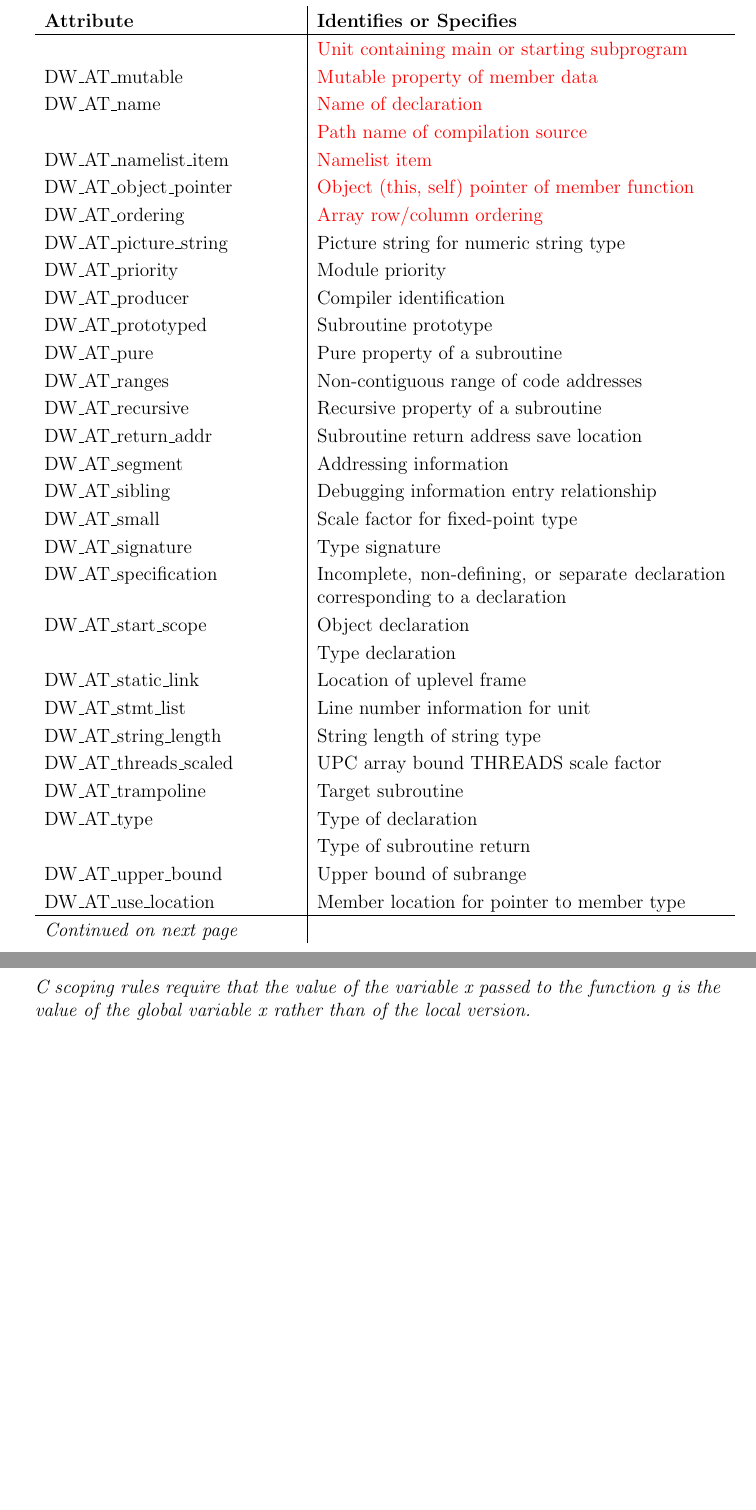
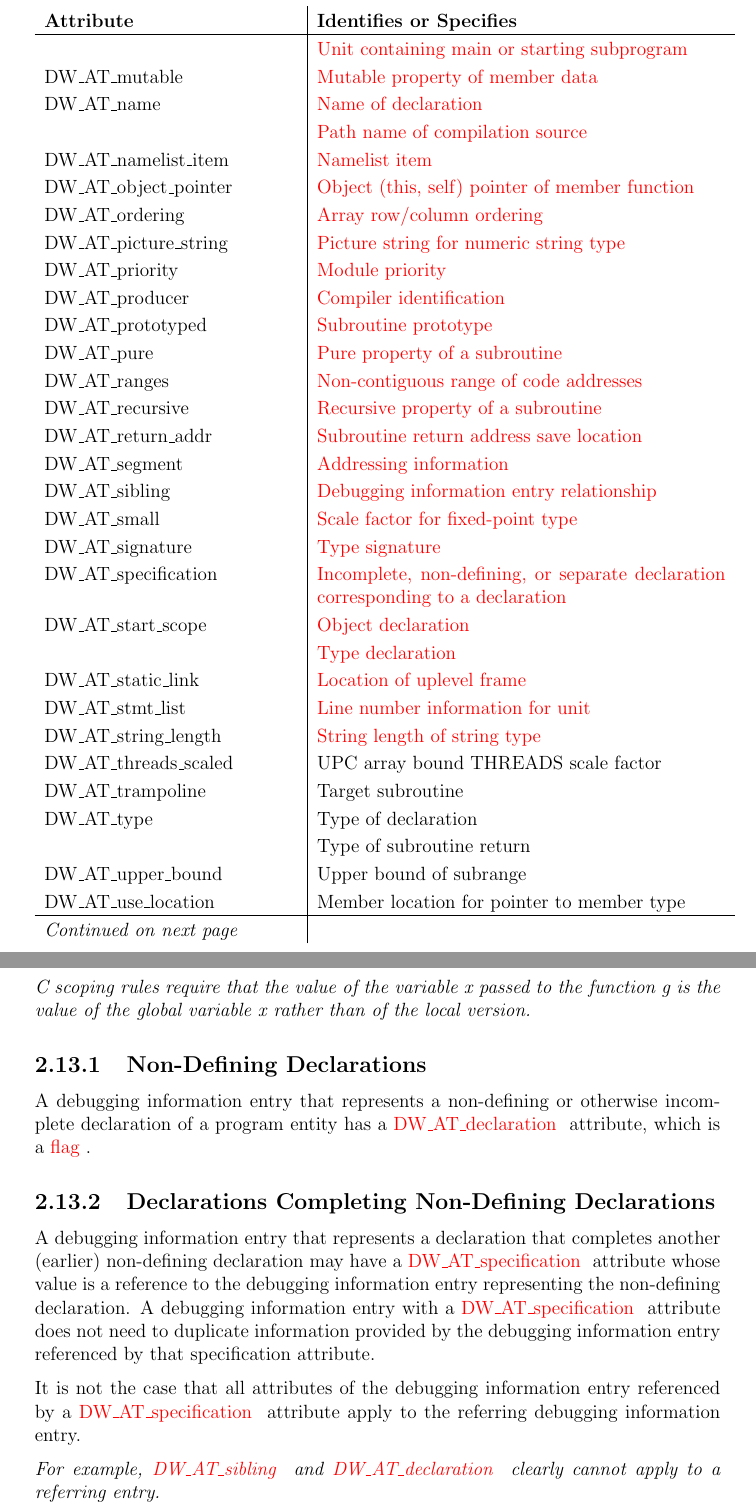
Before and after one commit to woodard/dwarfspec, a LaTeX thesis (dwarf5/latexdoc/dwarf5.tex, which reads dwarf5/latexdoc/generaldescription.tex): two parts of pages 23 and 46 of 299, joined at a grey line, cut so that both start at the same text, the shorter picture padded with empty space. Compiled offline with pdfLaTeX.

Commit message:
Attributes table links from AT_p* r* s* attributes now added

```diff
--- a/dwarf5/latexdoc/generaldescription.tex
+++ b/dwarf5/latexdoc/generaldescription.tex
@@ -300,41 +300,40 @@ actually declared in the source} \\
 \livetarg{chap:DWATordering}{DW\-\_AT\-\_ordering}
 &\livelink{chap:DWATorderingarrayrowcolumnordering}{Array row/column ordering} \\
 \livetarg{chap:DWATpicturestring}{DW\-\_AT\-\_picture\-\_string}
-&Picture string for numeric string type\\
+&\livelink{chap:DWATpicturestringpicturestringfornumericstringtype}{Picture string for numeric string type} \\
 \livetarg{chap:DWATpriority}{DW\-\_AT\-\_priority}
-&Module priority\\
+&\livelink{chap:DWATprioritymodulepriority}{Module priority}\\
 \livetarg{chap:DWATproducer}{DW\-\_AT\-\_producer}
-&Compiler identification\\
+&\livelink{chap:DWATproducercompileridentification}{Compiler identification}\\
 \livetarg{chap:DWATprototyped}{DW\-\_AT\-\_prototyped}
-&Subroutine prototype\\
+&\livelink{chap:DWATprototypedsubroutineprototype}{Subroutine prototype}\\
 \livetarg{chap:DWATpure}{DW\-\_AT\-\_pure}
-&Pure property of a subroutine\\
+&\livelink{chap:DWATpurepurepropertyofasubroutine}{Pure property of a subroutine} \\
 \livetarg{chap:DWATranges}{DW\-\_AT\-\_ranges}
-&Non\dash contiguous range of code addresses\\
+&\livelink{chap:DWATrangesnoncontiguousrangeofcodeaddresses}{Non-contiguous range of code addresses} \\
 \livetarg{chap:DWATrecursive}{DW\-\_AT\-\_recursive}
-&Recursive property of a subroutine\\
+&\livelink{chap:DWATrecursiverecursivepropertyofasubroutine}{Recursive property of a subroutine} \\
 \livetarg{chap:DWATreturnaddr}{DW\-\_AT\-\_return\-\_addr}
-&Subroutine return address save location\\
+&\livelink{chap:DWATreturnaddrsubroutinereturnaddresssavelocation}{Subroutine return address save location} \\
 \livetarg{chap:DWATsegment}{DW\-\_AT\-\_segment}
-&Addressing information\\
+&\livelink{chap:DWATsegmentaddressinginformation}{Addressing information} \\
 \livetarg{chap:DWATsibling}{DW\-\_AT\-\_sibling}
-&Debugging information entry relationship\\
+&\livelink{chap:DWATsiblingdebugginginformationentryrelationship}{Debugging information entry relationship} \\
 \livetarg{chap:DWATsmall}{DW\-\_AT\-\_small}
-&Scale factor for fixed\dash point type\\
+&\livelink{chap:DWATsmallscalefactorforfixedpointtype}{Scale factor for fixed-point type} \\
 \livetarg{chap:DWATsignature}{DW\-\_AT\-\_signature}
-&Type signature\\
+&\livelink{chap:DWATsignaturetypesignature}{Type signature}\\
 \livetarg{chap:DWATspecification}{DW\-\_AT\-\_specification}
-&Incomplete, non\dash defining, or separate declaration
-corresponding to a declaration\\
+&\livelink{chap:DWATspecificationincompletenondefiningorseparatedeclaration}{Incomplete, non-defining, or separate declaration corresponding to a declaration } \\
 \livetarg{chap:DWATstartscope}{DW\-\_AT\-\_start\-\_scope}
-&Object declaration\\
-&Type declaration\\
+&\livelink{chap:DWATstartscopeobjectdeclaration}{Object declaration}\\
+&\livelink{chap:DWATstartscopetypedeclaration}{Type declaration}\\
 \livetarg{chap:DWATstaticlink}{DW\-\_AT\-\_static\-\_link}
-&Location of uplevel frame\\
+&\livelink{chap:DWATstaticlinklocationofuplevelframe}{Location of uplevel frame} \\
 \livetarg{chap:DWATstmtlist}{DW\-\_AT\-\_stmt\-\_list}
-&Line number information for unit\\
+&\livelink{chap:DWATstmtlistlinenumberinformationforunit}{Line number information for unit}\\
 \livetarg{chap:DWATstringlength}{DW\-\_AT\-\_string\-\_length}
-&String length of string type\\
+&\livelink{chap:DWATstringlengthstringlengthofstringtype}{String length of string type} \\
 \livetarg{chap:DWATthreadsscaled}{DW\-\_AT\-\_threads\-\_scaled}
 &UPC array bound THREADS scale factor\\
 \livetarg{chap:DWATtrampoline}{DW\-\_AT\-\_trampoline}
@@ -1554,6 +1557,37 @@ void myfunc()
 value of the variable x passed to the function g is the value of the
 global variable x rather than of the local version.}
 
+\subsection{Non-Defining Declarations}
+A debugging information entry that represents a non-defining or otherwise incomplete
+declaration of a program entity has a
+\livelink{chap:DWATdeclaration}{DW\-\_AT\-\_declaration}
+attribute, which is a
+\livelink{chap:flag}{flag}.
+
+\subsection{Declarations Completing Non-Defining Declarations}
+A debugging information entry that represents a
+\hypertarget{chap:DWATspecificationincompletenondefiningorseparatedeclaration}
+declaration that completes another (earlier)
+non\dash defining declaration may have a
+\livelink{chap:DWATspecification}{DW\-\_AT\-\_specification}
+attribute whose value is a reference to
+the debugging information entry representing the non-defining declaration. A debugging
+information entry with a
+\livelink{chap:DWATspecification}{DW\-\_AT\-\_specification}
+attribute does not need to duplicate information
+provided by the debugging information entry referenced by that specification attribute.
+
+It is not the case that all attributes of the debugging information entry referenced by a
+\livelink{chap:DWATspecification}{DW\-\_AT\-\_specification} attribute
+apply to the referring debugging information entry.
+
+\textit{For example,
+\livelink{chap:DWATsibling}{DW\-\_AT\-\_sibling} and
+\livelink{chap:DWATdeclaration}{DW\-\_AT\-\_declaration}
+clearly cannot apply to a referring
+entry.}
+
+
 
 \section{Declaration Coordinates}
 \label{chap:declarationcoordinates}
```
Also changed, not shown: dwarf5/latexdoc/dataobject.tex (+1 -0 lines), dwarf5/latexdoc/programscope.tex (+22 -6 lines), dwarf5/latexdoc/typeentries.tex (+24 -8 lines), dwarf5/latexdoc/generaldescription.tex (7 more changed lines).
